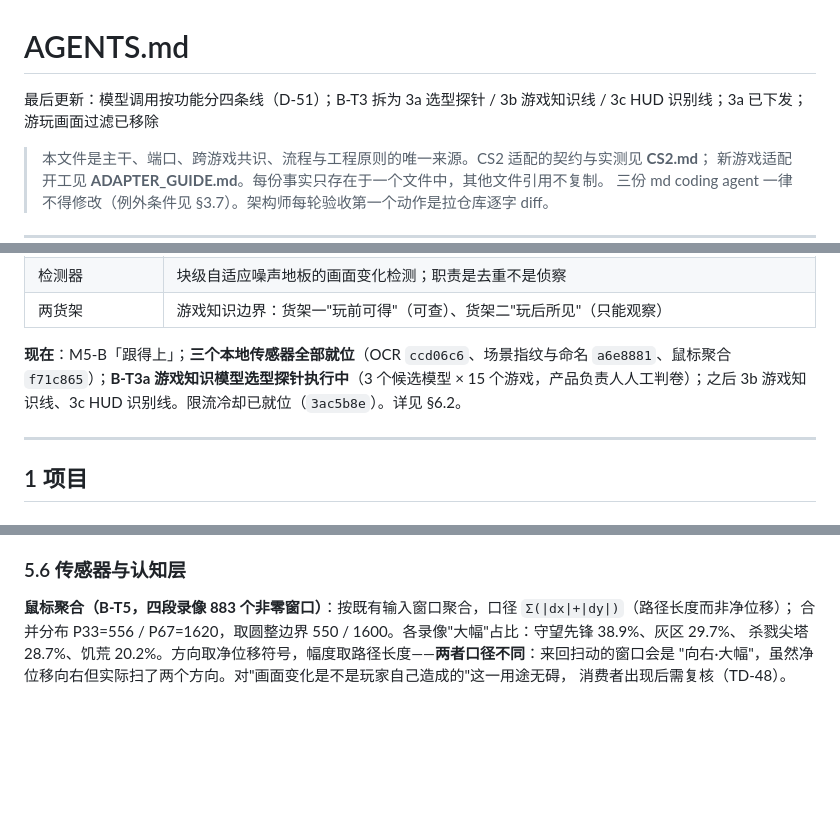
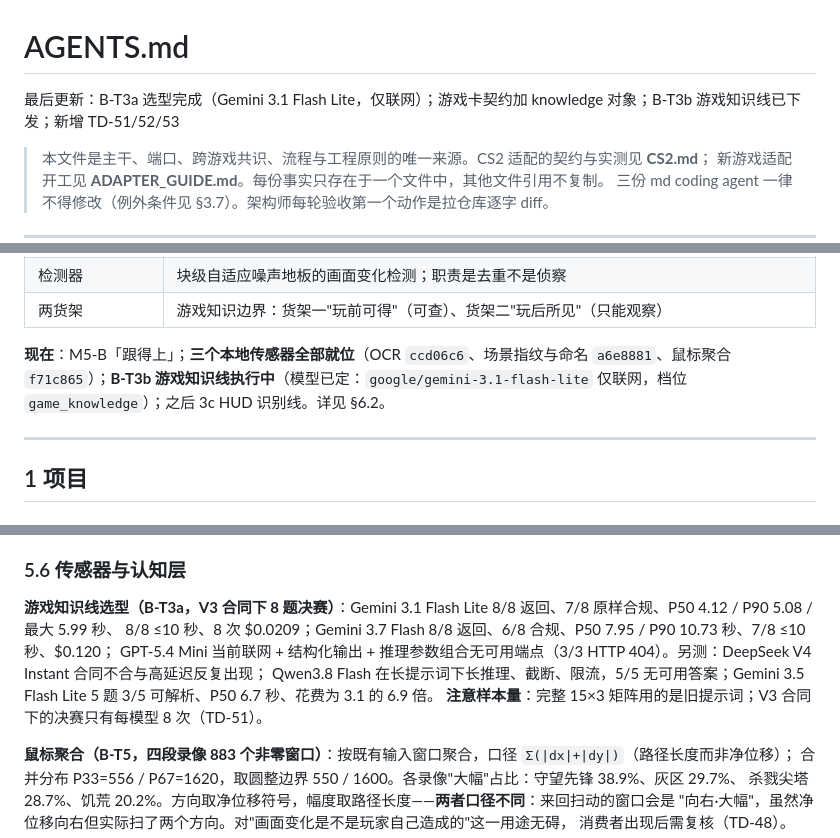
Before and after one commit to 1cebox616/AI-Gaming-Pet, a Markdown page: AGENTS.md, 3 parts joined by grey strips. GitHub-like rendering; blank space fills up the shorter version.

```diff
--- a/AGENTS.md
+++ b/AGENTS.md
@@ -1,5 +1,5 @@
 # AGENTS.md
-最后更新：模型调用按功能分四条线（D-51）；B-T3 拆为 3a 选型探针 / 3b 游戏知识线 / 3c HUD 识别线；3a 已下发；游玩画面过滤已移除
+最后更新：B-T3a 选型完成（Gemini 3.1 Flash Lite，仅联网）；游戏卡契约加 knowledge 对象；B-T3b 游戏知识线已下发；新增 TD-51/52/53
 
 > 本文件是主干、端口、跨游戏共识、流程与工程原则的唯一来源。CS2 适配的契约与实测见 **CS2.md**；
 > 新游戏适配开工见 **ADAPTER_GUIDE.md**。每份事实只存在于一个文件中，其他文件引用不复制。
@@ -40,7 +40,7 @@
 | 检测器 | 块级自适应噪声地板的画面变化检测；职责是去重不是侦察 |
 | 两货架 | 游戏知识边界：货架一"玩前可得"（可查）、货架二"玩后所见"（只能观察） |
 
-**现在**：M5-B「跟得上」；**三个本地传感器全部就位**（OCR `ccd06c6`、场景指纹与命名 `a6e8881`、鼠标聚合 `f71c865`）；**B-T3a 游戏知识模型选型探针执行中**（3 个候选模型 × 15 个游戏，产品负责人人工判卷）；之后 3b 游戏知识线、3c HUD 识别线。限流冷却已就位（`3ac5b8e`）。详见 §6.2。
+**现在**：M5-B「跟得上」；**三个本地传感器全部就位**（OCR `ccd06c6`、场景指纹与命名 `a6e8881`、鼠标聚合 `f71c865`）；**B-T3b 游戏知识线执行中**（模型已定：`google/gemini-3.1-flash-lite` 仅联网，档位 `game_knowledge`）；之后 3c HUD 识别线。详见 §6.2。
 
 ---
 
@@ -706,6 +720,12 @@ WinRT 无置信度、多次识别可互相矛盾：OCR 输出是**证词不是
 
 ### 5.6 传感器与认知层
 
+**游戏知识线选型（B-T3a，V3 合同下 8 题决赛）**：Gemini 3.1 Flash Lite 8/8 返回、7/8 原样合规、P50 4.12 / P90 5.08 / 最大 5.99 秒、
+8/8 ≤10 秒、8 次 $0.0209；Gemini 3.7 Flash 8/8 返回、6/8 合规、P50 7.95 / P90 10.73 秒、7/8 ≤10 秒、$0.120；
+GPT-5.4 Mini 当前联网 + 结构化输出 + 推理参数组合无可用端点（3/3 HTTP 404）。另测：DeepSeek V4 Instant 合同不合与高延迟反复出现；
+Qwen3.8 Flash 在长提示词下长推理、截断、限流，5/5 无可用答案；Gemini 3.5 Flash Lite 5 题 3/5 可解析、P50 6.7 秒、花费为 3.1 的 6.9 倍。
+**注意样本量**：完整 15×3 矩阵用的是旧提示词；V3 合同下的决赛只有每模型 8 次（TD-51）。
+
 **鼠标聚合（B-T5，四段录像 883 个非零窗口）**：按既有输入窗口聚合，口径 `Σ(|dx|+|dy|)`（路径长度而非净位移）；
 合并分布 P33=556 / P67=1620，取圆整边界 550 / 1600。各录像"大幅"占比：守望先锋 38.9%、灰区 29.7%、
 杀戮尖塔 28.7%、饥荒 20.2%。方向取净位移符号，幅度取路径长度——**两者口径不同**：来回扫动的窗口会是
```
Also changed, not shown: other parts of AGENTS.md (+29 -8 lines).
